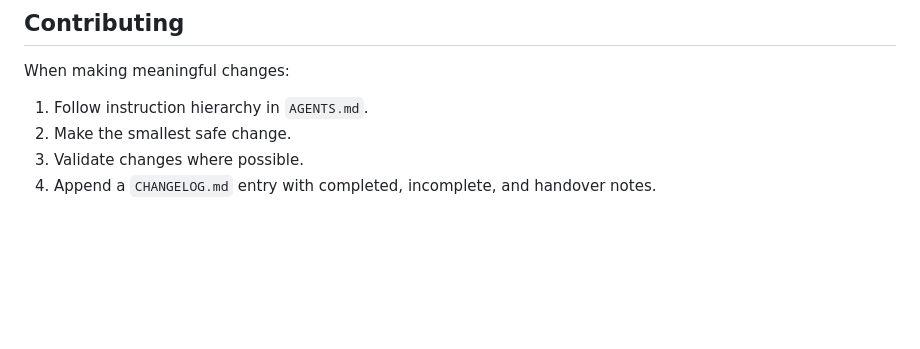
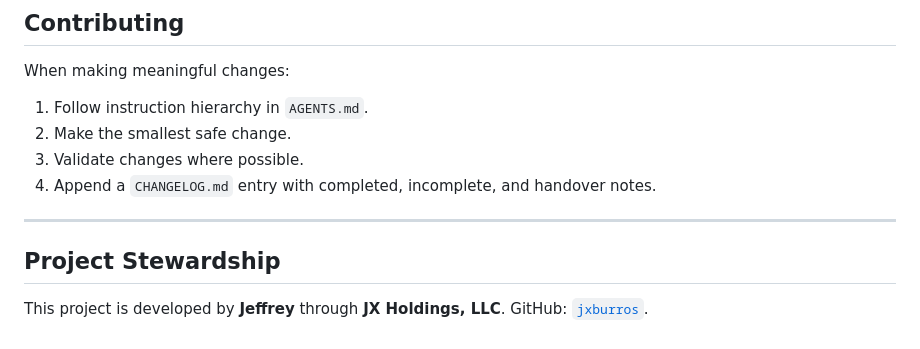
Before and after one commit to jxburros/Spec-Driven-Docs, a Markdown page: README.md, the part around the change. Drawn GitHub-style; blank space fills up the shorter version.

Commit message:
docs: add JX Holdings project branding

```diff
--- a/README.md
+++ b/README.md
@@ -71,3 +71,9 @@ When making meaningful changes:
 2. Make the smallest safe change.
 3. Validate changes where possible.
 4. Append a `CHANGELOG.md` entry with completed, incomplete, and handover notes.
+
+---
+
+## Project Stewardship
+
+This project is developed by **Jeffrey** through **JX Holdings, LLC**. GitHub: [`jxburros`](https://github.com/jxburros).
```
